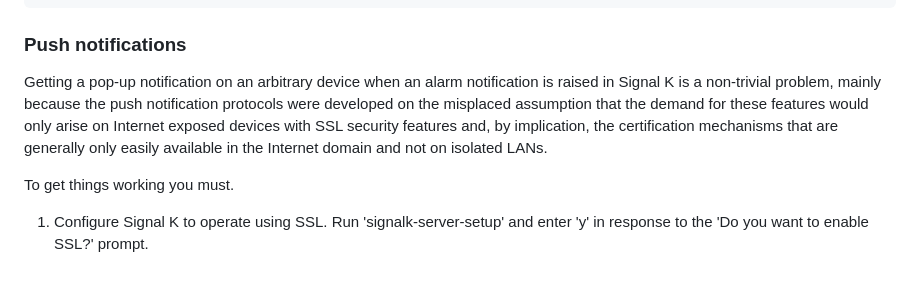
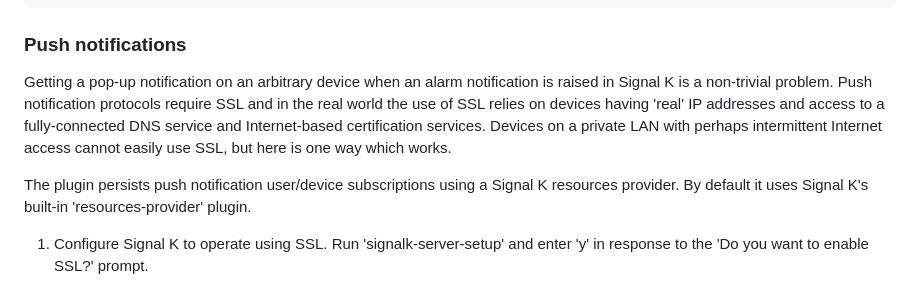
Before and after one commit to pdjr-signalk/pdjr-skplugin-alarm-manager, a Markdown page: README.md, the part around the change. Rendered like a GitHub page.

```diff
--- a/README.md
+++ b/README.md
@@ -169,15 +169,18 @@ switch input:
 ### Push notifications
 
 Getting a pop-up notification on an arbitrary device when an alarm
-notification is raised in Signal K is a non-trivial problem, mainly
-because the push notification protocols were developed on the
-misplaced assumption that the demand for these features would only
-arise on Internet exposed devices with SSL security features and,
-by implication, the certification mechanisms that are generally only
-easily available in the Internet domain and not on isolated LANs.
+notification is raised in Signal K is a non-trivial problem.
+Push notification protocols require SSL and in the real world the
+use of SSL relies on devices having 'real' IP addresses and access
+to a fully-connected DNS service and Internet-based certification
+services.
+Devices on a private LAN with perhaps intermittent Internet access
+cannot easily use SSL, but here is one way which works.
 
-To get things working you must.
-
+The plugin persists push notification user/device subscriptions
+using a Signal K resources provider.
+By default it uses Signal K's built-in 'resources-provider'
+plugin.
 1. Configure Signal K to operate using SSL. Run 'signalk-server-setup'
    and enter 'y' in response to the 'Do you want to enable SSL?'
    prompt.
```
